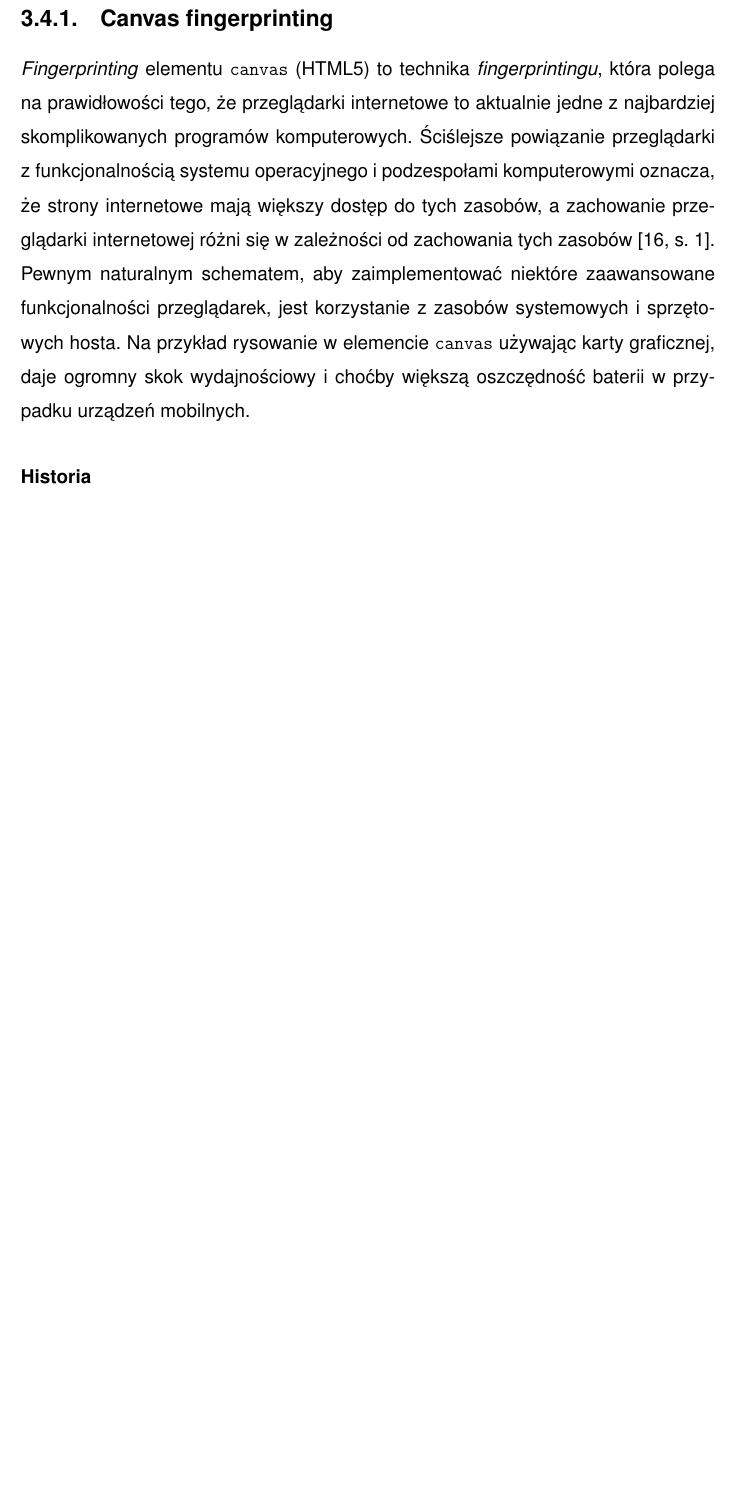
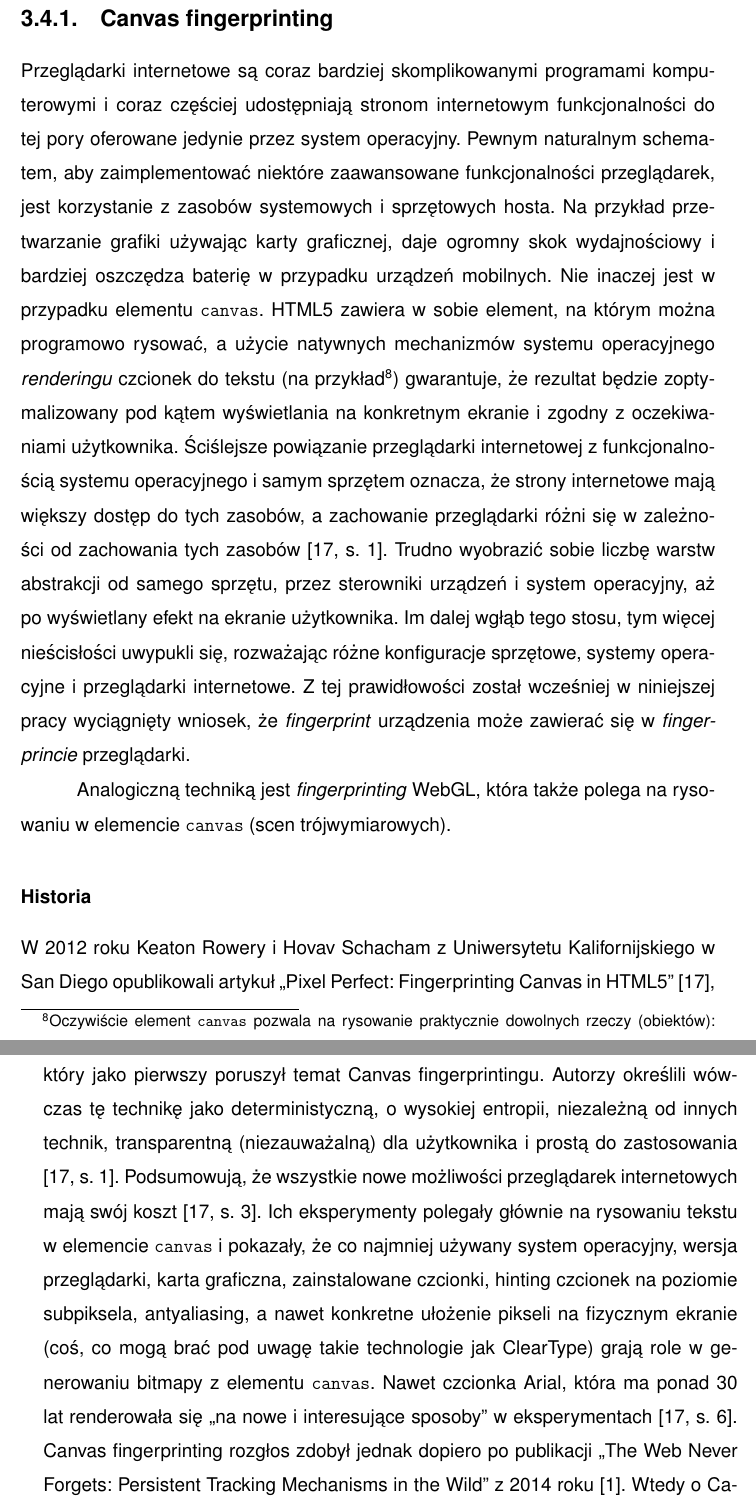
Before and after one commit to amwolff/be, a LaTeX thesis (thesis/document.tex, which reads thesis/tex/03.tex): part of page 30 of 35 before the commit and two parts of pages 30 and 31 of 36 after it, the two joined at a grey line, cut so that both start at the same text, the shorter picture padded with empty space. Compiled offline with pdfLaTeX.

Commit message:
Finish the 3.4.1.1

```diff
--- a/thesis/tex/03.tex
+++ b/thesis/tex/03.tex
@@ -116,20 +116,55 @@ Zbieranie powyższych danych zostanie szczegółowo omówione w niniejszym
 rozdziale.
 
 \subsection{Canvas fingerprinting}
-\emph{Fingerprinting} elementu \texttt{canvas} (HTML5) to technika
-\emph{fingerprintingu}, która polega na prawidłowości tego, że przeglądarki
-internetowe to aktualnie jedne z najbardziej skomplikowanych programów
-komputerowych. Ściślejsze powiązanie przeglądarki z funkcjonalnością systemu
-operacyjnego i podzespołami komputerowymi oznacza, że strony internetowe mają
-większy dostęp do tych zasobów, a zachowanie przeglądarki internetowej różni się
-w zależności od zachowania tych zasobów \cite[s. 1]{mowery2012pixel}. Pewnym
-naturalnym schematem, aby zaimplementować niektóre zaawansowane funkcjonalności
+Przeglądarki internetowe są coraz bardziej skomplikowanymi programami
+komputerowymi i coraz częściej udostępniają stronom internetowym funkcjonalności
+do tej pory oferowane jedynie przez system operacyjny. Pewnym naturalnym
+schematem, aby zaimplementować niektóre zaawansowane funkcjonalności
 przeglądarek, jest korzystanie z zasobów systemowych i sprzętowych hosta. Na
-przykład rysowanie w elemencie \texttt{canvas} używając karty graficznej, daje
-ogromny skok wydajnościowy i choćby większą oszczędność baterii w przypadku
-urządzeń mobilnych.
+przykład przetwarzanie grafiki używając karty graficznej, daje ogromny skok
+wydajnościowy i bardziej oszczędza baterię w przypadku urządzeń mobilnych. Nie
+inaczej jest w przypadku elementu \texttt{canvas}. HTML5 zawiera w sobie
+element, na którym można programowo rysować, a użycie natywnych mechanizmów
+systemu operacyjnego \emph{renderingu} czcionek do tekstu (na
+przykład\footnote{Oczywiście element \texttt{canvas} pozwala na rysowanie
+	praktycznie dowolnych rzeczy (obiektów):
+	https://developer.mozilla.org/pl/docs/Web/API/Canvas\_API/Tutorial})
+gwarantuje, że rezultat będzie zoptymalizowany pod kątem wyświetlania na
+konkretnym ekranie i zgodny z oczekiwaniami użytkownika. Ściślejsze powiązanie
+przeglądarki internetowej z funkcjonalnością systemu operacyjnego i samym
+sprzętem oznacza, że strony internetowe mają większy dostęp do tych zasobów, a
+zachowanie przeglądarki różni się w zależności od zachowania tych zasobów
+\cite[s. 1]{mowery2012pixel}. Trudno wyobrazić sobie liczbę warstw abstrakcji od
+samego sprzętu, przez sterowniki urządzeń i system operacyjny, aż po wyświetlany
+efekt na ekranie użytkownika. Im dalej wgłąb tego stosu, tym więcej nieścisłości
+uwypukli się, rozważając różne konfiguracje sprzętowe, systemy operacyjne i
+przeglądarki internetowe. Z tej prawidłowości został wcześniej w niniejszej
+pracy wyciągnięty wniosek, że \emph{fingerprint} urządzenia może zawierać się w
+\emph{fingerprincie} przeglądarki.
+
+Analogiczną techniką jest \emph{fingerprinting} WebGL, która także polega na
+rysowaniu w elemencie \texttt{canvas} (scen trójwymiarowych).
 
 \subsubsection{Historia}
+W 2012 roku Keaton Rowery i Hovav Schacham z Uniwersytetu Kalifornijskiego w San
+Diego opublikowali artykuł ,,Pixel Perfect: Fingerprinting Canvas in HTML5''
+\cite{mowery2012pixel}, który jako pierwszy poruszył temat Canvas
+fingerprintingu. Autorzy określili wówczas tę technikę jako deterministyczną, o
+wysokiej entropii, niezależną od innych technik, transparentną (niezauważalną)
+dla użytkownika i prostą do zastosowania \cite[s. 1]{mowery2012pixel}.
+Podsumowują, że wszystkie nowe możliwości przeglądarek internetowych mają swój
+koszt \cite[s. 3]{mowery2012pixel}. Ich eksperymenty polegały głównie na
+rysowaniu tekstu w elemencie \texttt{canvas} i pokazały, że co najmniej używany
+system operacyjny, wersja przeglądarki, karta graficzna, zainstalowane czcionki,
+hinting czcionek na poziomie subpiksela, antyaliasing, a nawet konkretne
+ułożenie pikseli na fizycznym ekranie (coś, co mogą brać pod uwagę takie
+technologie jak ClearType) grają role w generowaniu bitmapy z elementu
+\texttt{canvas}. Nawet czcionka Arial, która ma ponad 30 lat renderowała się
+,,na nowe i interesujące sposoby'' w eksperymentach \cite[s.
+6]{mowery2012pixel}. Canvas fingerprinting rozgłos zdobył jednak dopiero po
+publikacji ,,The Web Never Forgets: Persistent Tracking Mechanisms in the Wild’’
+z 2014 roku \cite{acar2014web}. Wtedy o Canvas fingerprintingu pisały wszystkie
+największe media na świecie.
 
 \subsubsection{Algorytm}
 
```
Also changed, not shown: thesis/bib/references.bib (+8 -0 lines), thesis/document.pdf.
